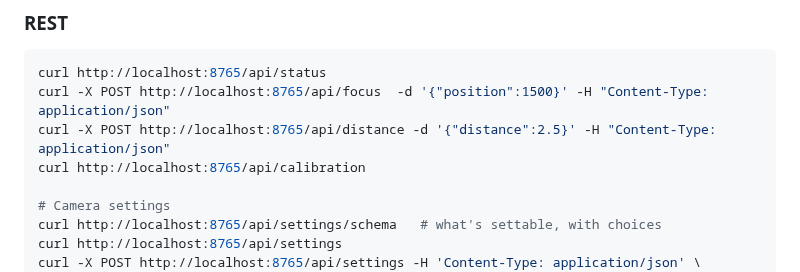
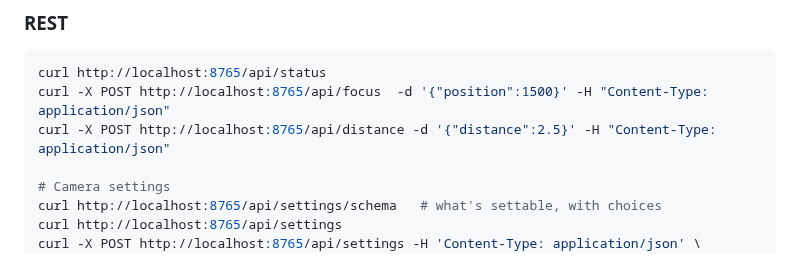
Before and after one commit to ijigen/sigma-fp-bridge, a Markdown page: README.md, the part around the change. GitHub-like rendering.

Commit message:
Remove the last calibration example from the README
Co-Authored-By: Claude Opus 5 (1M context) <noreply@anthropic.com>

```diff
--- a/README.md
+++ b/README.md
@@ -518,7 +518,6 @@ reached USB (see [camera worker](#camera-worker)).
 curl http://localhost:8765/api/status
 curl -X POST http://localhost:8765/api/focus  -d '{"position":1500}' -H "Content-Type: application/json"
 curl -X POST http://localhost:8765/api/distance -d '{"distance":2.5}' -H "Content-Type: application/json"
-curl http://localhost:8765/api/calibration
 
 # Camera settings
 curl http://localhost:8765/api/settings/schema   # what's settable, with choices
```
